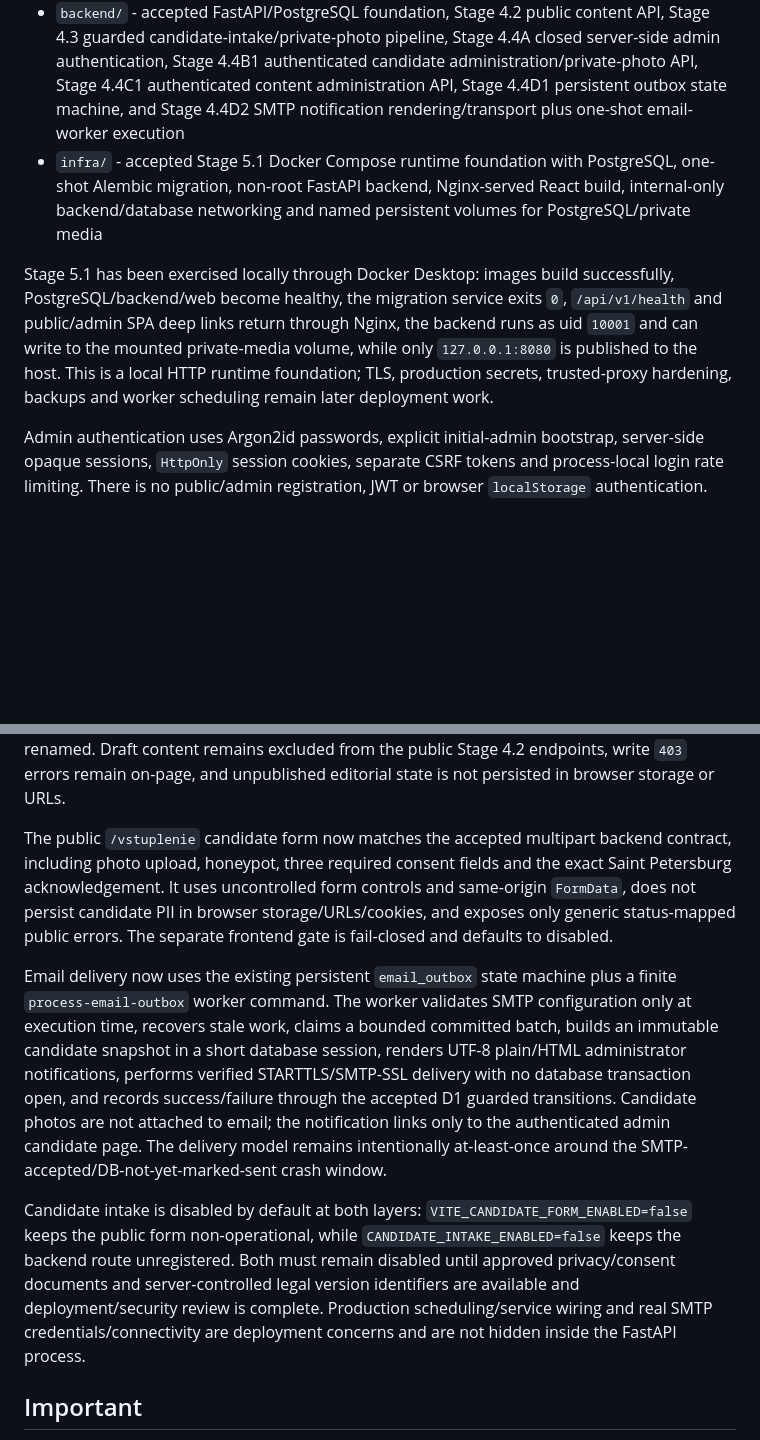
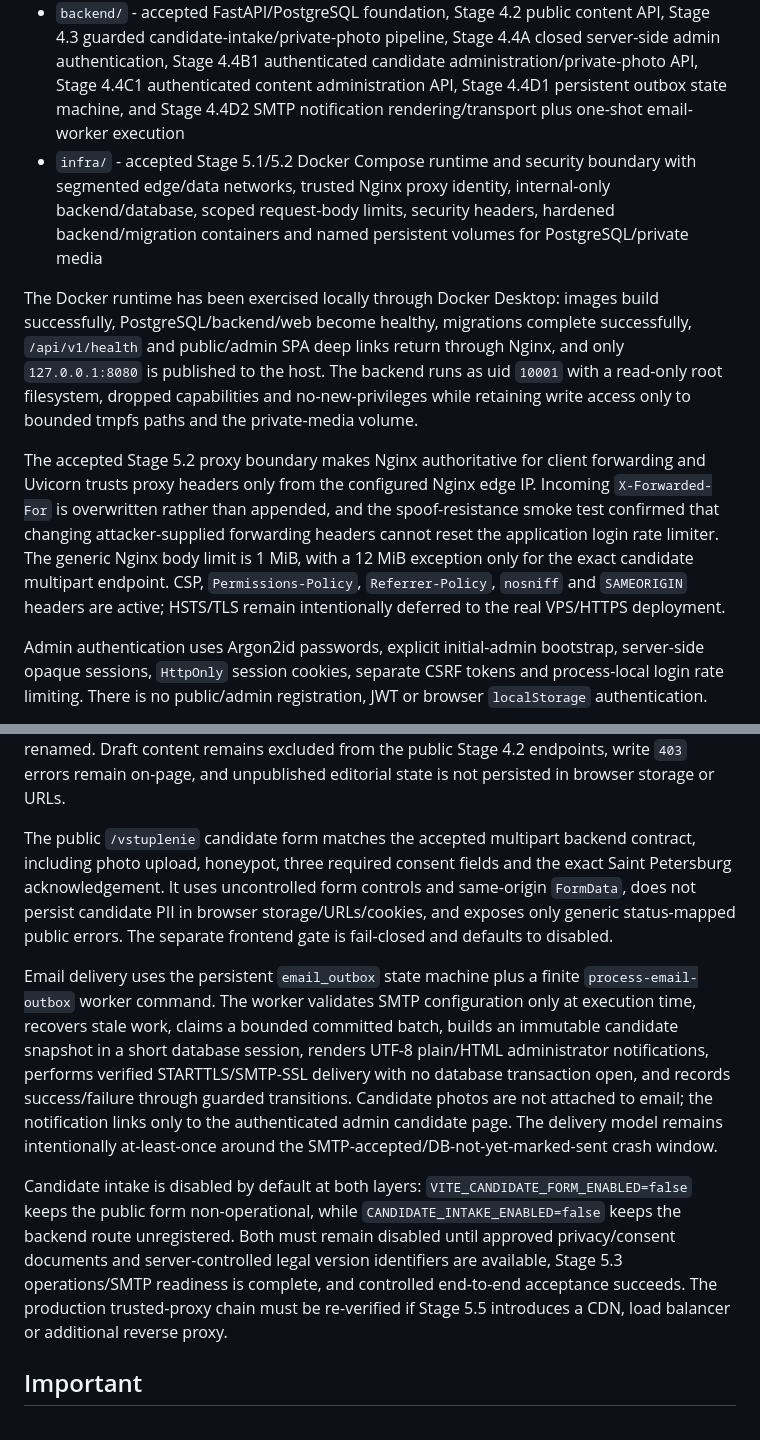
Before and after one commit to stalar78/astree3, a Markdown page: README.md, 2 parts joined by grey strips. GitHub-like rendering; blank space fills up the shorter version.

Commit message:
docs: update README after Stage 5.2

```diff
--- a/README.md
+++ b/README.md
@@ -43,9 +43,11 @@ Infrastructure: Linux VPS + Docker Compose + Nginx + SSL
 
 - `frontend/` - accepted production public frontend, guarded candidate-application form integration, protected candidate administration and Stage 4.4C2 protected content administration UI; public candidate submission remains intentionally disabled by default through `VITE_CANDIDATE_FORM_ENABLED=false`
 - `backend/` - accepted FastAPI/PostgreSQL foundation, Stage 4.2 public content API, Stage 4.3 guarded candidate-intake/private-photo pipeline, Stage 4.4A closed server-side admin authentication, Stage 4.4B1 authenticated candidate administration/private-photo API, Stage 4.4C1 authenticated content administration API, Stage 4.4D1 persistent outbox state machine, and Stage 4.4D2 SMTP notification rendering/transport plus one-shot email-worker execution
-- `infra/` - accepted Stage 5.1 Docker Compose runtime foundation with PostgreSQL, one-shot Alembic migration, non-root FastAPI backend, Nginx-served React build, internal-only backend/database networking and named persistent volumes for PostgreSQL/private media
+- `infra/` - accepted Stage 5.1/5.2 Docker Compose runtime and security boundary with segmented edge/data networks, trusted Nginx proxy identity, internal-only backend/database, scoped request-body limits, security headers, hardened backend/migration containers and named persistent volumes for PostgreSQL/private media
 
-Stage 5.1 has been exercised locally through Docker Desktop: images build successfully, PostgreSQL/backend/web become healthy, the migration service exits `0`, `/api/v1/health` and public/admin SPA deep links return through Nginx, the backend runs as uid `10001` and can write to the mounted private-media volume, while only `127.0.0.1:8080` is published to the host. This is a local HTTP runtime foundation; TLS, production secrets, trusted-proxy hardening, backups and worker scheduling remain later deployment work.
+The Docker runtime has been exercised locally through Docker Desktop: images build successfully, PostgreSQL/backend/web become healthy, migrations complete successfully, `/api/v1/health` and public/admin SPA deep links return through Nginx, and only `127.0.0.1:8080` is published to the host. The backend runs as uid `10001` with a read-only root filesystem, dropped capabilities and no-new-privileges while retaining write access only to bounded tmpfs paths and the private-media volume.
+
+The accepted Stage 5.2 proxy boundary makes Nginx authoritative for client forwarding and Uvicorn trusts proxy headers only from the configured Nginx edge IP. Incoming `X-Forwarded-For` is overwritten rather than appended, and the spoof-resistance smoke test confirmed that changing attacker-supplied forwarding headers cannot reset the application login rate limiter. The generic Nginx body limit is 1 MiB, with a 12 MiB exception only for the exact candidate multipart endpoint. CSP, `Permissions-Policy`, `Referrer-Policy`, `nosniff` and `SAMEORIGIN` headers are active; HSTS/TLS remain intentionally deferred to the real VPS/HTTPS deployment.
 
 Admin authentication uses Argon2id passwords, explicit initial-admin bootstrap, server-side opaque sessions, `HttpOnly` session cookies, separate CSRF tokens and process-local login rate limiting. There is no public/admin registration, JWT or browser `localStorage` authentication.
 
@@ -53,11 +55,11 @@ Candidate administration is available through authenticated `/api/v1/admin/candi
 
 Content administration is available through authenticated `/api/v1/admin/content` routes and protected `/admin/news`, `/admin/videos` and `/admin/pages` frontend routes. News and RuTube videos support protected create/read/update/delete operations, while predefined pages support only authenticated list/detail/update; page identities cannot be created, deleted or renamed. Draft content remains excluded from the public Stage 4.2 endpoints, write `403` errors remain on-page, and unpublished editorial state is not persisted in browser storage or URLs.
 
-The public `/vstuplenie` candidate form now matches the accepted multipart backend contract, including photo upload, honeypot, three required consent fields and the exact Saint Petersburg acknowledgement. It uses uncontrolled form controls and same-origin `FormData`, does not persist candidate PII in browser storage/URLs/cookies, and exposes only generic status-mapped public errors. The separate frontend gate is fail-closed and defaults to disabled.
+The public `/vstuplenie` candidate form matches the accepted multipart backend contract, including photo upload, honeypot, three required consent fields and the exact Saint Petersburg acknowledgement. It uses uncontrolled form controls and same-origin `FormData`, does not persist candidate PII in browser storage/URLs/cookies, and exposes only generic status-mapped public errors. The separate frontend gate is fail-closed and defaults to disabled.
 
-Email delivery now uses the existing persistent `email_outbox` state machine plus a finite `process-email-outbox` worker command. The worker validates SMTP configuration only at execution time, recovers stale work, claims a bounded committed batch, builds an immutable candidate snapshot in a short database session, renders UTF-8 plain/HTML administrator notifications, performs verified STARTTLS/SMTP-SSL delivery with no database transaction open, and records success/failure through the accepted D1 guarded transitions. Candidate photos are not attached to email; the notification links only to the authenticated admin candidate page. The delivery model remains intentionally at-least-once around the SMTP-accepted/DB-not-yet-marked-sent crash window.
+Email delivery uses the persistent `email_outbox` state machine plus a finite `process-email-outbox` worker command. The worker validates SMTP configuration only at execution time, recovers stale work, claims a bounded committed batch, builds an immutable candidate snapshot in a short database session, renders UTF-8 plain/HTML administrator notifications, performs verified STARTTLS/SMTP-SSL delivery with no database transaction open, and records success/failure through guarded transitions. Candidate photos are not attached to email; the notification links only to the authenticated admin candidate page. The delivery model remains intentionally at-least-once around the SMTP-accepted/DB-not-yet-marked-sent crash window.
 
-Candidate intake is disabled by default at both layers: `VITE_CANDIDATE_FORM_ENABLED=false` keeps the public form non-operational, while `CANDIDATE_INTAKE_ENABLED=false` keeps the backend route unregistered. Both must remain disabled until approved privacy/consent documents and server-controlled legal version identifiers are available and deployment/security review is complete. Production scheduling/service wiring and real SMTP credentials/connectivity are deployment concerns and are not hidden inside the FastAPI process.
+Candidate intake is disabled by default at both layers: `VITE_CANDIDATE_FORM_ENABLED=false` keeps the public form non-operational, while `CANDIDATE_INTAKE_ENABLED=false` keeps the backend route unregistered. Both must remain disabled until approved privacy/consent documents and server-controlled legal version identifiers are available, Stage 5.3 operations/SMTP readiness is complete, and controlled end-to-end acceptance succeeds. The production trusted-proxy chain must be re-verified if Stage 5.5 introduces a CDN, load balancer or additional reverse proxy.
 
 ## Important
 
```
Also changed, not shown: other parts of README.md (+2 -2 lines).
